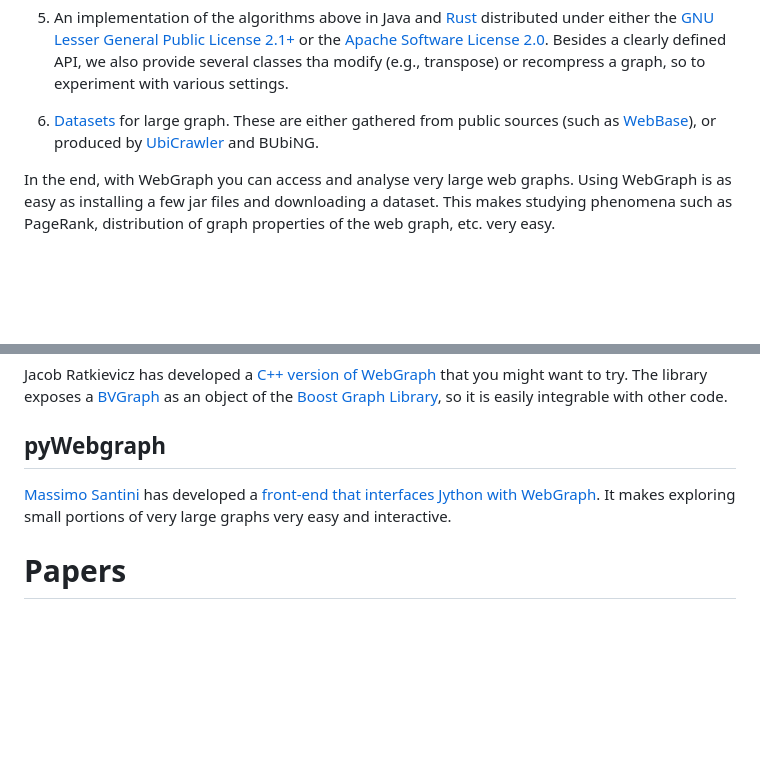
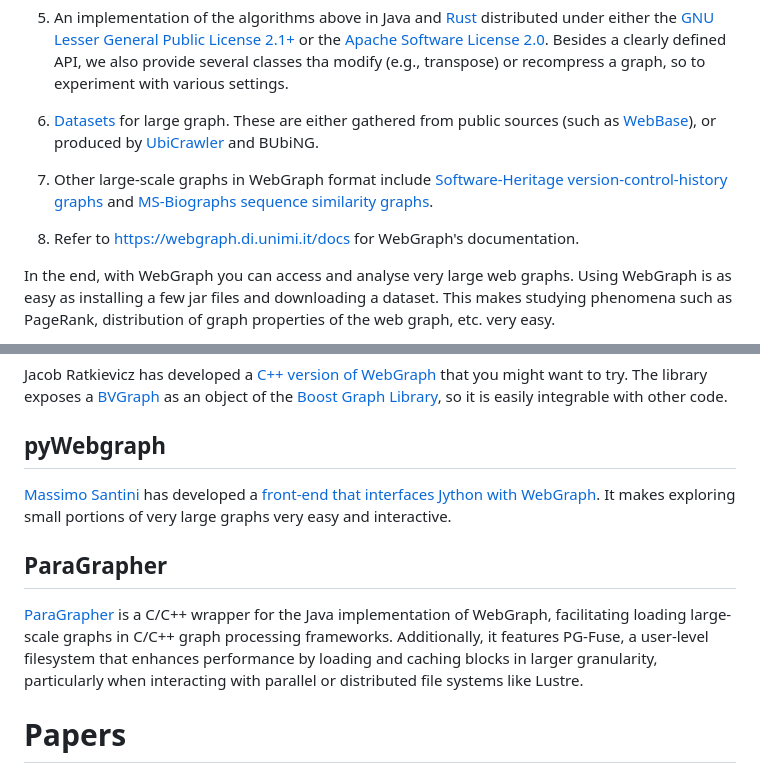
Before and after one commit to vigna/webgraph, a Markdown page: README.md, 2 parts joined by grey strips. Drawn GitHub-style; blank space fills up the shorter version.

```diff
--- a/README.md
+++ b/README.md
@@ -46,6 +46,11 @@ gathered from public sources (such as
 [WebBase](http://www-diglib.stanford.edu/~testbed/doc2/WebBase/)), or
 produced by [UbiCrawler](http://law.di.unimi.it/ubicrawler) and BUbiNG.
 
+7. Other large-scale graphs in WebGraph format include [Software-Heritage version-control-history graphs](https://docs.softwareheritage.org/devel/swh-dataset/graph/dataset.html)
+and [MS-Biographs sequence similarity graphs](https://dx.doi.org/10.21227/gmd9-1534).
+
+8. Refer to [https://webgraph.di.unimi.it/docs](https://webgraph.di.unimi.it/docs) for WebGraph's documentation.
+
 In the end, with WebGraph you can access and analyse very large web
 graphs. Using WebGraph is as easy as installing a few jar files and
 downloading a dataset. This makes studying phenomena such as PageRank,
@@ -86,6 +91,13 @@ that interfaces Jython with
 WebGraph](http://code.google.com/p/py-web-graph/). It makes exploring
 small portions of very large graphs very easy and interactive.
 
+## ParaGrapher
+
+[ParaGrapher](https://github.com/MohsenKoohi/ParaGrapher) is a C/C++ wrapper for the Java implementation of WebGraph,
+facilitating loading large-scale graphs in C/C++ graph processing frameworks.
+Additionally, it features PG-Fuse, a user-level filesystem that enhances performance by
+loading and caching blocks in larger granularity, particularly when interacting with parallel or distributed file systems like Lustre.
+
 # Papers
 
 * A [detailed description](http://vigna.di.unimi.it/papers.php#BoVWFI) of
```
